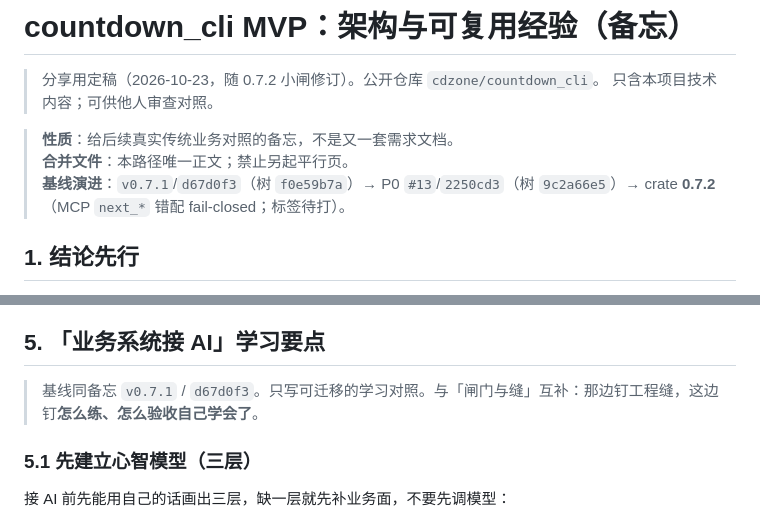
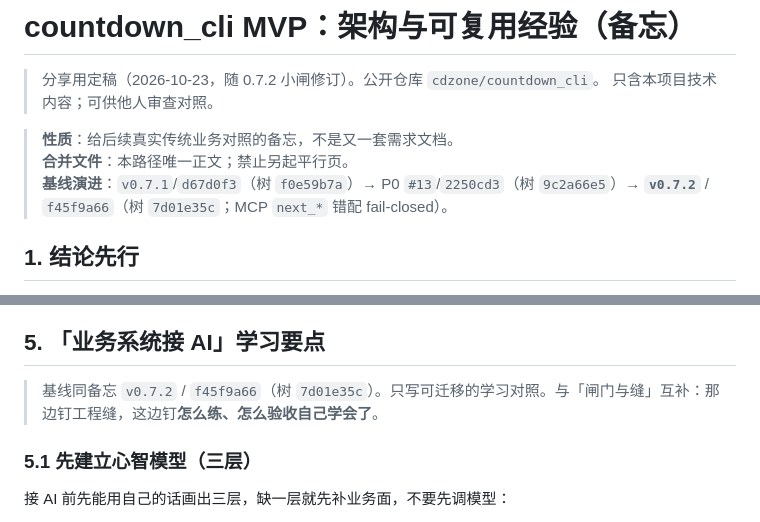
Before and after one commit to cdzone/countdown_cli, a Markdown page: docs/mvp-arch-lessons.md, 2 parts joined by grey strips. Rendered like a GitHub page.

```diff
--- a/docs/mvp-arch-lessons.md
+++ b/docs/mvp-arch-lessons.md
@@ -5,7 +5,7 @@
 
 > **性质**：给后续真实传统业务对照的备忘，不是又一套需求文档。
 > **合并文件**：本路径唯一正文；禁止另起平行页。
-> **基线演进**：`v0.7.1`/`d67d0f3`（树 `f0e59b7a`）→ P0 `#13`/`2250cd3`（树 `9c2a66e5`）→ crate **0.7.2**（MCP `next_*` 错配 fail-closed；标签待打）。
+> **基线演进**：`v0.7.1`/`d67d0f3`（树 `f0e59b7a`）→ P0 `#13`/`2250cd3`（树 `9c2a66e5`）→ **`v0.7.2`** / `f45f9a66`（树 `7d01e35c`；MCP `next_*` 错配 fail-closed）。
 
 ## 1. 结论先行
 
@@ -196,7 +197,7 @@ Anthropic / AWS 工具写法强调：description 写清「做什么 / 何时用
 
 ## 5. 「业务系统接 AI」学习要点
 
-> 基线同备忘 `v0.7.1` / `d67d0f3`。只写可迁移的学习对照。与「闸门与缝」互补：那边钉工程缝，这边钉**怎么练、怎么验收自己学会了**。
+> 基线同备忘 `v0.7.2` / `f45f9a66`（树 `7d01e35c`）。只写可迁移的学习对照。与「闸门与缝」互补：那边钉工程缝，这边钉**怎么练、怎么验收自己学会了**。
 
 ### 5.1 先建立心智模型（三层）
 
```
Also changed, not shown: other parts of docs/mvp-arch-lessons.md (+19 -9 lines).
